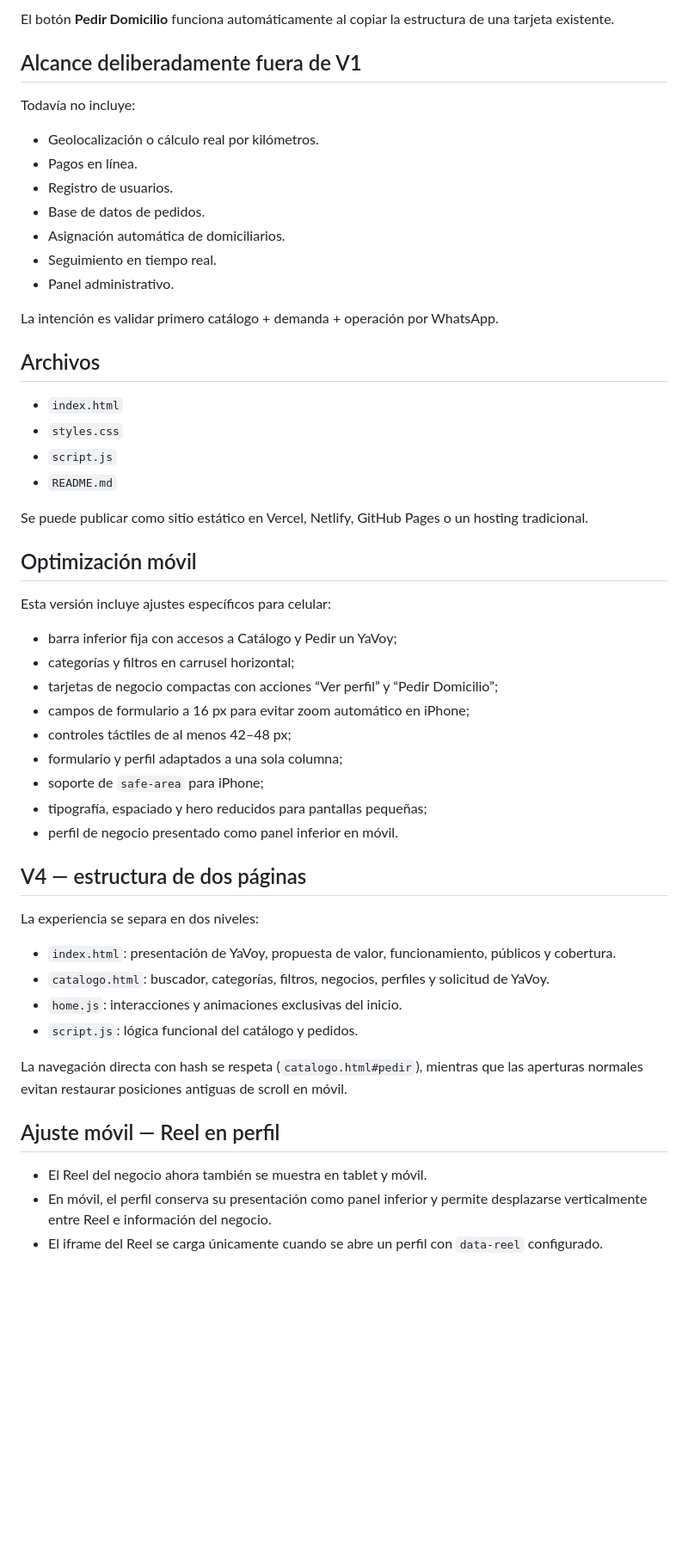
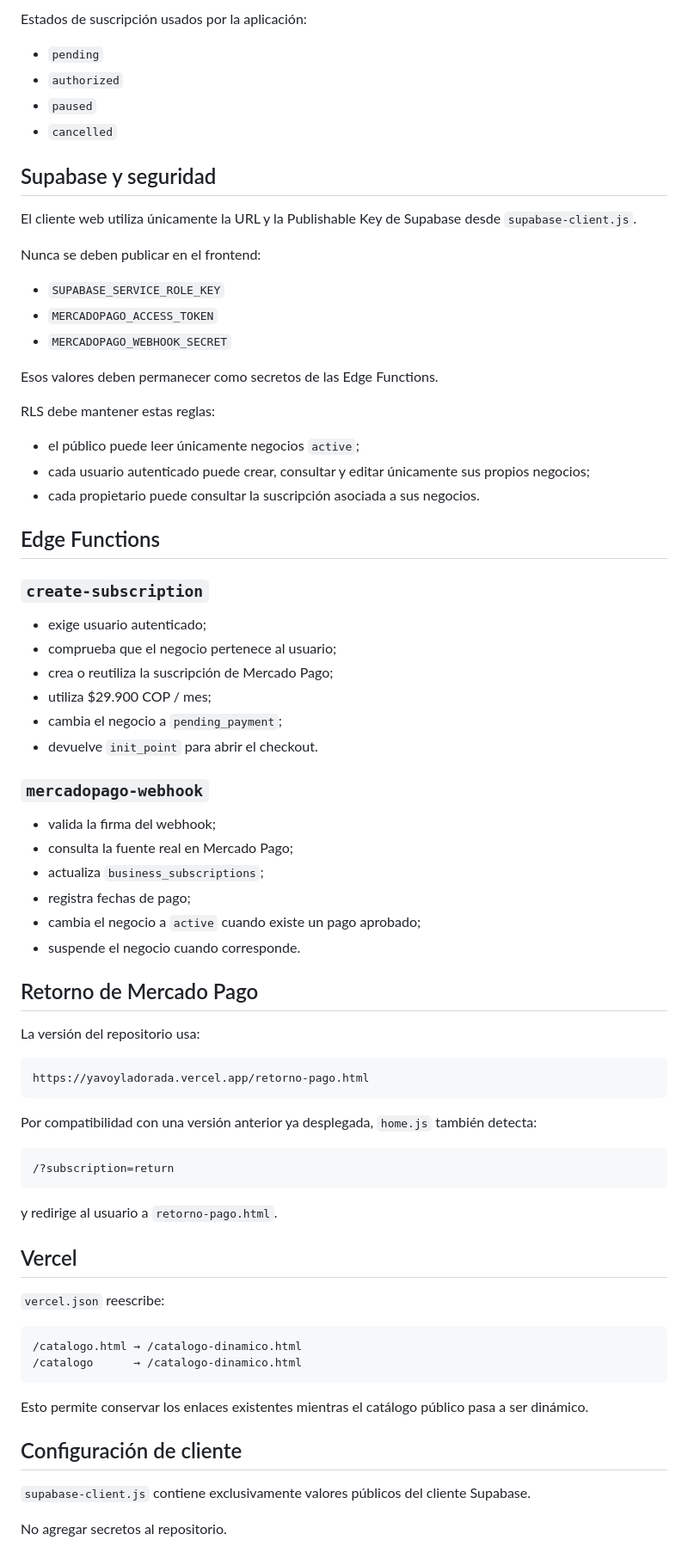
Before and after one commit to LIVRAai/yavoyladorada, a Markdown page: README.md, the part around one of its changes. Shown at 86% size. GitHub-like rendering; blank space fills up the shorter version.

Commit message:
Document business self-registration and subscription flow

````diff
--- a/README.md
+++ b/README.md
@@ -77,56 +73,78 @@ Datos principales:
 
-El botón **Pedir Domicilio** funciona automáticamente al copiar la estructura de una tarjeta existente.
+Estados de suscripción usados por la aplicación:
 
-## Alcance deliberadamente fuera de V1
+- `pending`
+- `authorized`
+- `paused`
+- `cancelled`
 
-Todavía no incluye:
+## Supabase y seguridad
 
-- Geolocalización o cálculo real por kilómetros.
-- Pagos en línea.
-- Registro de usuarios.
-- Base de datos de pedidos.
-- Asignación automática de domiciliarios.
-- Seguimiento en tiempo real.
-- Panel administrativo.
+El cliente web utiliza únicamente la URL y la Publishable Key de Supabase desde `supabase-client.js`.
 
-La intención es validar primero catálogo + demanda + operación por WhatsApp.
+Nunca se deben publicar en el frontend:
 
-## Archivos
+- `SUPABASE_SERVICE_ROLE_KEY`
+- `MERCADOPAGO_ACCESS_TOKEN`
+- `MERCADOPAGO_WEBHOOK_SECRET`
 
-- `index.html`
-- `styles.css`
-- `script.js`
-- `README.md`
+Esos valores deben permanecer como secretos de las Edge Functions.
 
-Se puede publicar como sitio estático en Vercel, Netlify, GitHub Pages o un hosting tradicional.
+RLS debe mantener estas reglas:
 
-## Optimización móvil
+- el público puede leer únicamente negocios `active`;
+- cada usuario autenticado puede crear, consultar y editar únicamente sus propios negocios;
+- cada propietario puede consultar la suscripción asociada a sus negocios.
 
-Esta versión incluye ajustes específicos para celular:
-- barra inferior fija con accesos a Catálogo y Pedir un YaVoy;
-- categorías y filtros en carrusel horizontal;
-- tarjetas de negocio compactas con acciones “Ver perfil” y “Pedir Domicilio”;
-- campos de formulario a 16 px para evitar zoom automático en iPhone;
-- controles táctiles de al menos 42–48 px;
-- formulario y perfil adaptados a una sola columna;
-- soporte de `safe-area` para iPhone;
-- tipografía, espaciado y hero reducidos para pantallas pequeñas;
-- perfil de negocio presentado como panel inferior en móvil.
+## Edge Functions
 
+### `create-subscription`
 
-## V4 — estructura de dos páginas
+- exige usuario autenticado;
+- comprueba que el negocio pertenece al usuario;
+- crea o reutiliza la suscripción de Mercado Pago;
+- utiliza $29.900 COP / mes;
+- cambia el negocio a `pending_payment`;
+- devuelve `init_point` para abrir el checkout.
 
-La experiencia se separa en dos niveles:
+### `mercadopago-webhook`
 
-- `index.html`: presentación de YaVoy, propuesta de valor, funcionamiento, públicos y cobertura.
-- `catalogo.html`: buscador, categorías, filtros, negocios, perfiles y solicitud de YaVoy.
-- `home.js`: interacciones y animaciones exclusivas del inicio.
-- `script.js`: lógica funcional del catálogo y pedidos.
+- valida la firma del webhook;
+- consulta la fuente real en Mercado Pago;
+- actualiza `business_subscriptions`;
+- registra fechas de pago;
+- cambia el negocio a `active` cuando existe un pago aprobado;
+- suspende el negocio cuando corresponde.
 
-La navegación directa con hash se respeta (`catalogo.html#pedir`), mientras que las aperturas normales evitan restaurar posiciones antiguas de scroll en móvil.
+## Retorno de Mercado Pago
 
-## Ajuste móvil — Reel en perfil
+La versión del repositorio usa:
 
-- El Reel del negocio ahora también se muestra en tablet y móvil.
-- En móvil, el perfil conserva su presentación como panel inferior y permite desplazarse verticalmente entre Reel e información del negocio.
-- El iframe del Reel se carga únicamente cuando se abre un perfil con `data-reel` configurado.
+```text
+https://yavoyladorada.vercel.app/retorno-pago.html
+```
+
+Por compatibilidad con una versión anterior ya desplegada, `home.js` también detecta:
+
+```text
+/?subscription=return
+```
+
+y redirige al usuario a `retorno-pago.html`.
+
+## Vercel
+
+`vercel.json` reescribe:
+
+```text
+/catalogo.html → /catalogo-dinamico.html
+/catalogo      → /catalogo-dinamico.html
+```
+
+Esto permite conservar los enlaces existentes mientras el catálogo público pasa a ser dinámico.
+
+## Configuración de cliente
+
+`supabase-client.js` contiene exclusivamente valores públicos del cliente Supabase.
+
+No agregar secretos al repositorio.
````
Also changed, not shown: other parts of README.md (+56 -60 lines).
